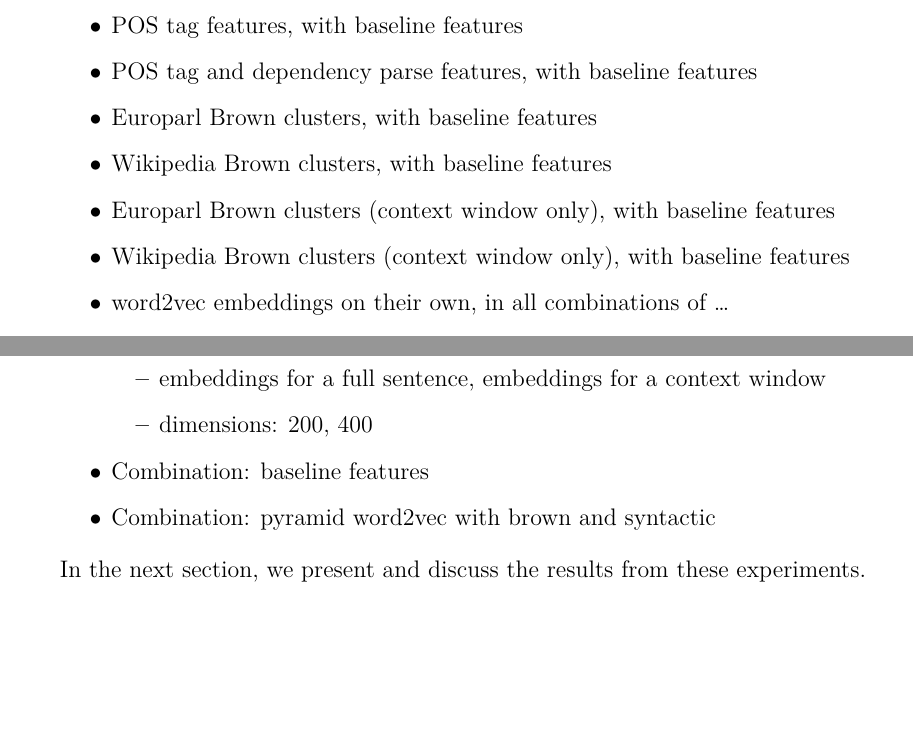
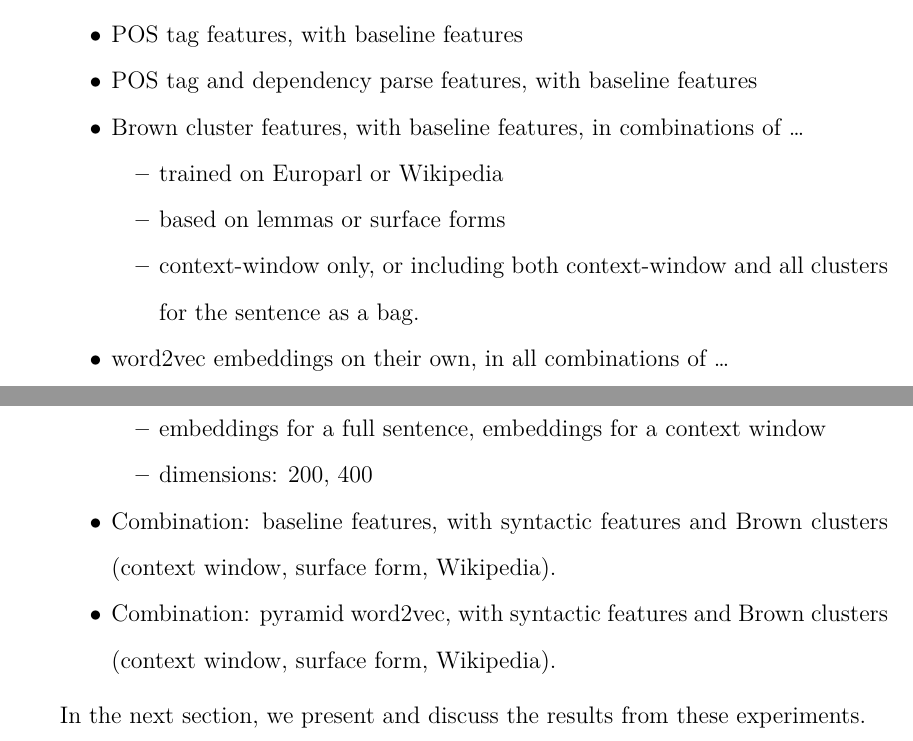
Before and after one commit to alexrudnick/dissertation, a LaTeX thesis (dissertation/dissertation.tex, which reads dissertation/monolingual.tex): two parts of pages 97 and 98 of 131, joined at a grey line, cut so that both start at the same text, the shorter picture padded with empty space. Compiled offline with XeLaTeX.

Commit message:
some monolingual edits

```diff
--- a/dissertation/monolingual.tex
+++ b/dissertation/monolingual.tex
@@ -523,10 +523,14 @@ learning algorithms that were used in Chapter \ref{chap:baseline}.
   \item POS tag features, with baseline features
   \item POS tag and dependency parse features, with baseline features
 
-  \item Europarl Brown clusters, with baseline features
-  \item Wikipedia Brown clusters, with baseline features
-  \item Europarl Brown clusters (context window only), with baseline features
-  \item Wikipedia Brown clusters (context window only), with baseline features
+  \item Brown cluster features, with baseline features, in combinations of
+  \dots{}
+    \begin{itemize}
+      \item trained on Europarl or Wikipedia
+      \item based on lemmas or surface forms
+      \item context-window only, or including both context-window and all
+      clusters for the sentence as a bag.
+    \end{itemize}
 
   \item word2vec embeddings on their own, in all combinations of \dots{}
     \begin{itemize}
@@ -543,11 +547,11 @@ learning algorithms that were used in Chapter \ref{chap:baseline}.
       \item dimensions: 200, 400
     \end{itemize}
 
-  \item Combination: baseline features
-  \item Combination: pyramid word2vec with brown and syntactic
+  \item Combination: baseline features, with syntactic features and
+  Brown clusters (context window, surface form, Wikipedia).
+  \item Combination: pyramid word2vec, with syntactic features and Brown
+  clusters (context window, surface form, Wikipedia).
 \end{itemize}
-
-%% XXX ... that was kind of a lot of combinations
 
 In the next section, we present and discuss the results from these experiments.
 
```
